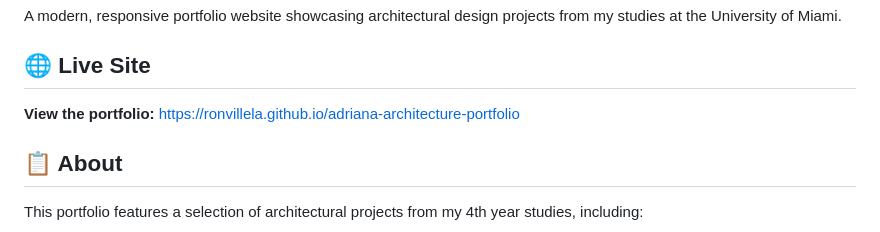
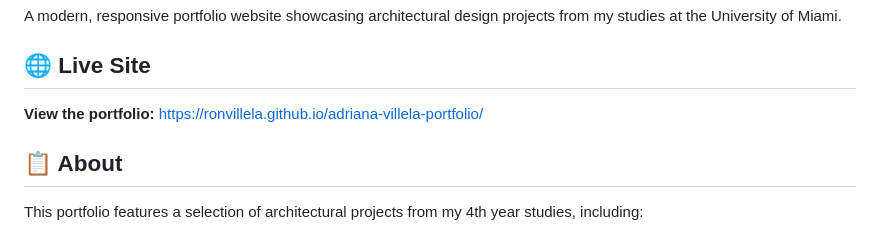
Before and after one commit to ronvillela/adriana-villela-portfolio, a Markdown page: README.md, the part around the change. Rendered like a GitHub page.

```diff
--- a/README.md
+++ b/README.md
@@ -4,7 +4,7 @@ A modern, responsive portfolio website showcasing architectural design projects
 
 ## 🌐 Live Site
 
-**View the portfolio:** https://ronvillela.github.io/adriana-architecture-portfolio
+**View the portfolio:** https://ronvillela.github.io/adriana-villela-portfolio/
 
 ## 📋 About
 
```
